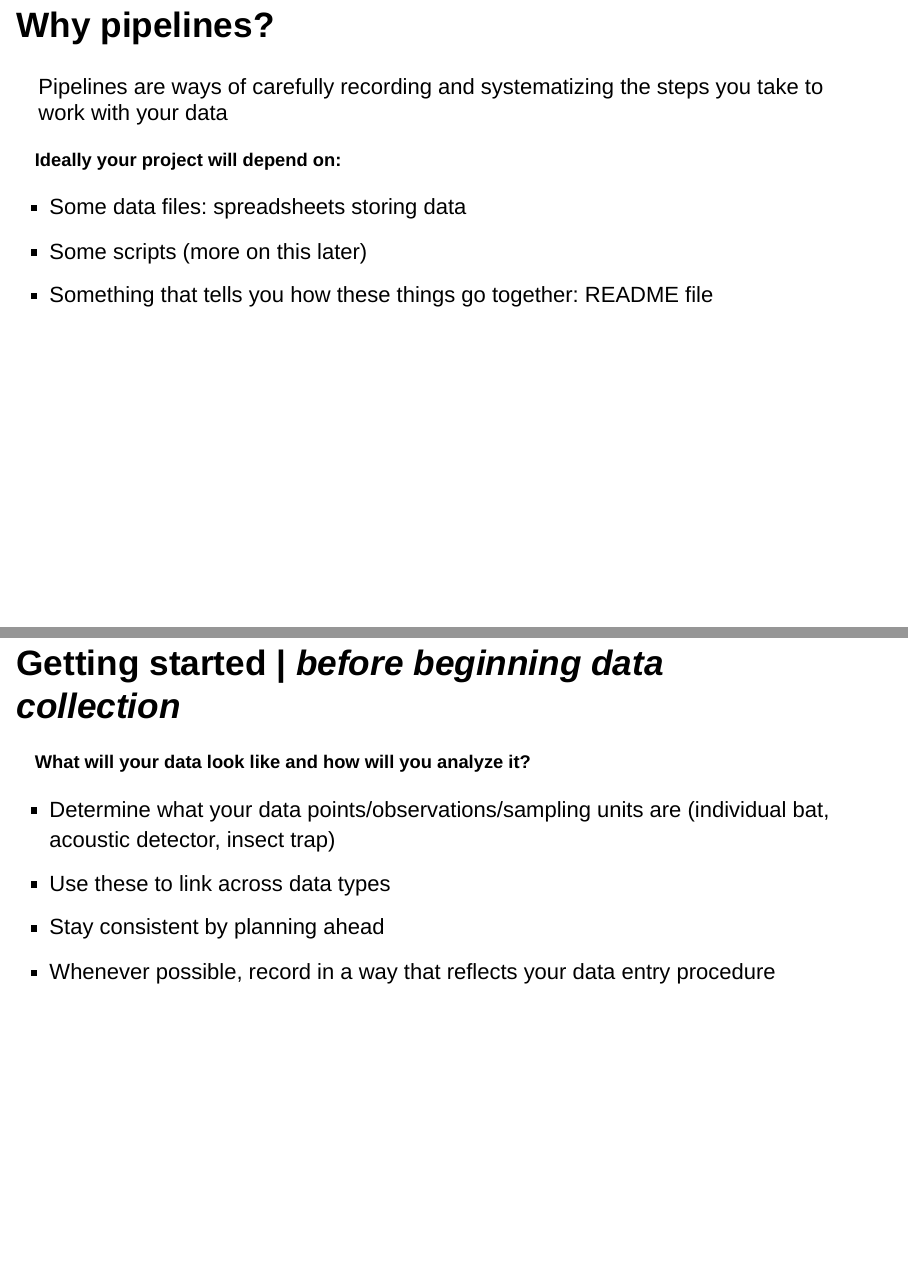
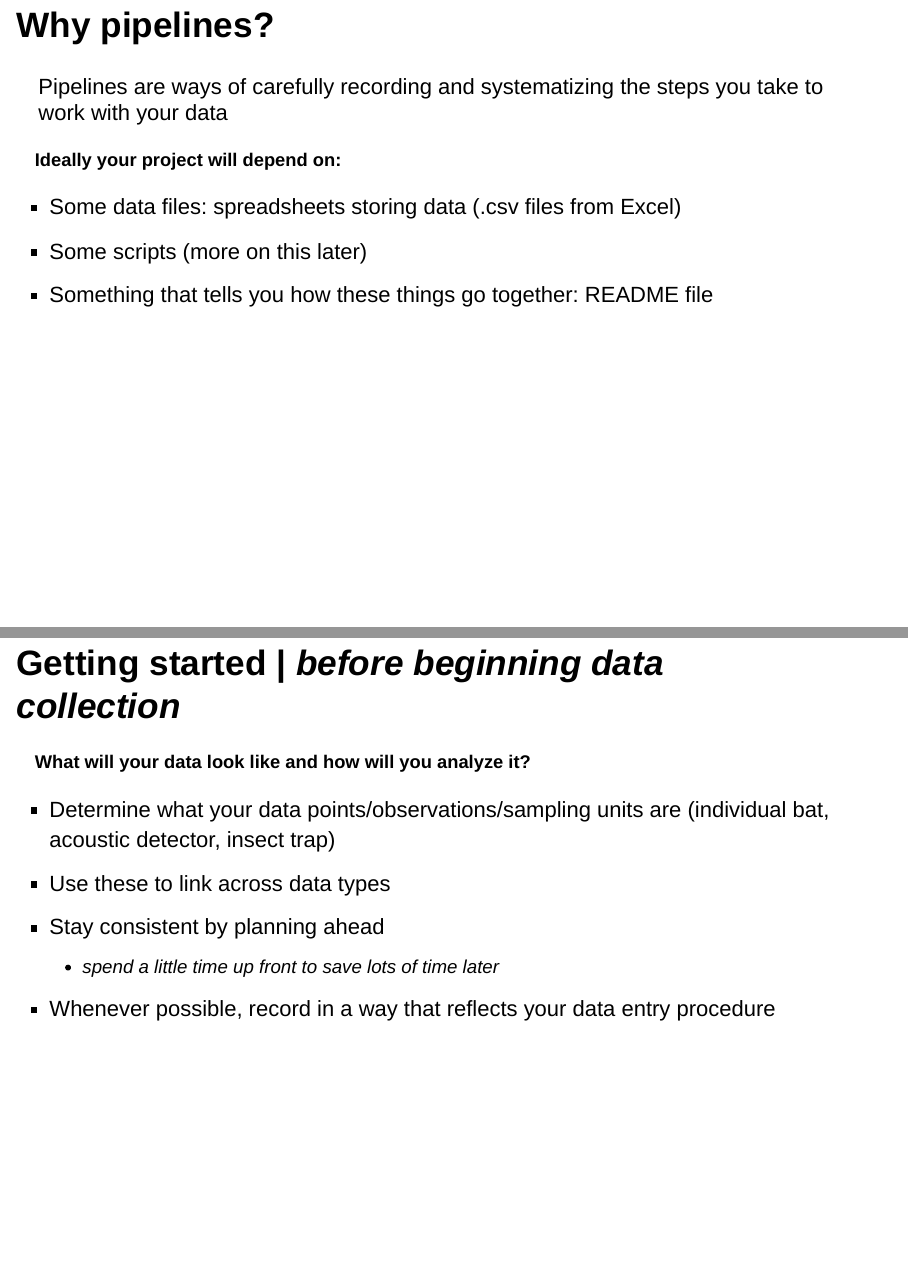
Before and after one commit to VTQuantMethodsEEB/ibrc_workshop, an R Markdown document (data_management/kailing_ibrc.Rmd): pages 4 and 5 of 15, joined at a grey line. Rendered offline with R 4.5, knitr and Pandoc, with nearby package versions; drawn as Slidy slides in place of the format the file asks for.

Commit message:
Macy updating files

```diff
--- a/data_management/kailing_ibrc.Rmd
+++ b/data_management/kailing_ibrc.Rmd
@@ -31,7 +31,7 @@ Pipelines are ways of carefully recording and systematizing the steps you take t
 
 ### Ideally your project will depend on: {.smaller}
 
-- Some data files: spreadsheets storing data
+- Some data files: spreadsheets storing data (.csv files from Excel)
 - Some scripts (more on this later)
 - Something that tells you how these things go together: README file
 
@@ -42,6 +42,7 @@ Pipelines are ways of carefully recording and systematizing the steps you take t
 - Determine what your data points/observations/sampling units are (individual bat, acoustic detector, insect trap)
 - Use these to link across data types
 - Stay consistent by planning ahead
+    - spend a little time up front to save lots of time later
 - Whenever possible, record in a way that reflects your data entry procedure
 
 ## For example...
```
Also changed, not shown: data_management/kailing_ibrc.Rmd (2 more changed lines), 1 other file.
